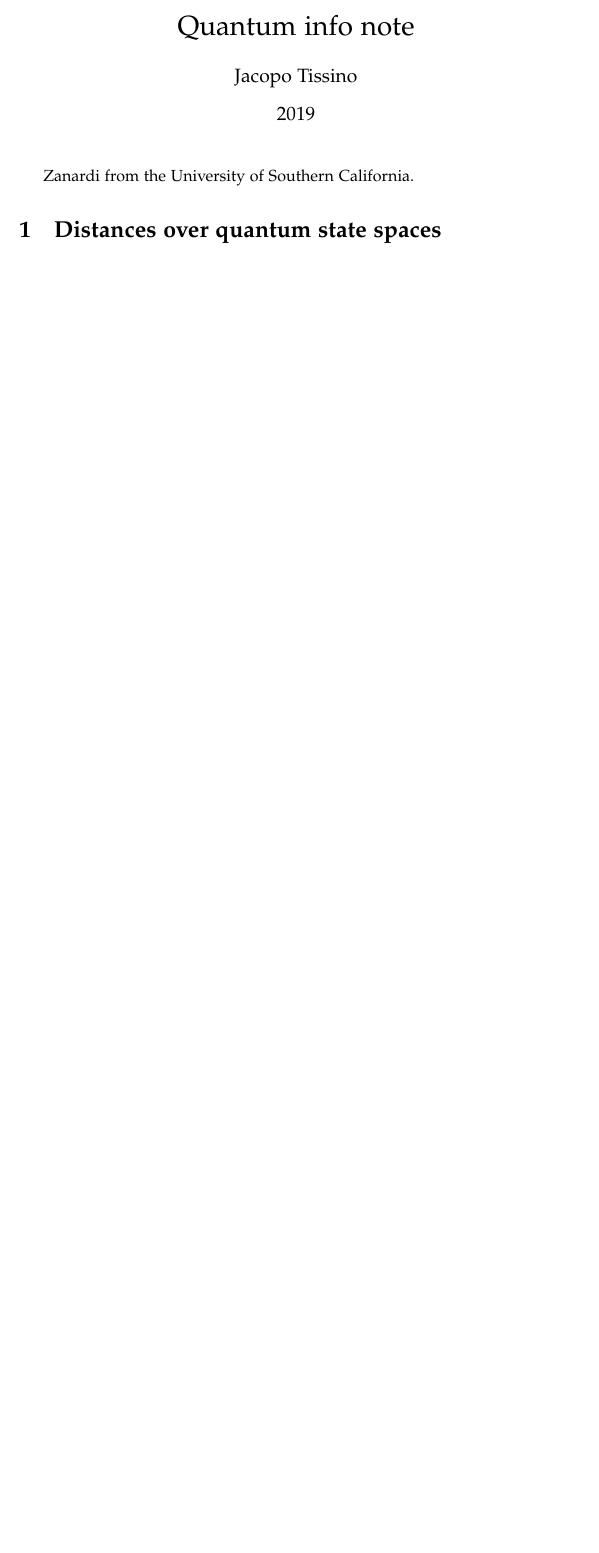
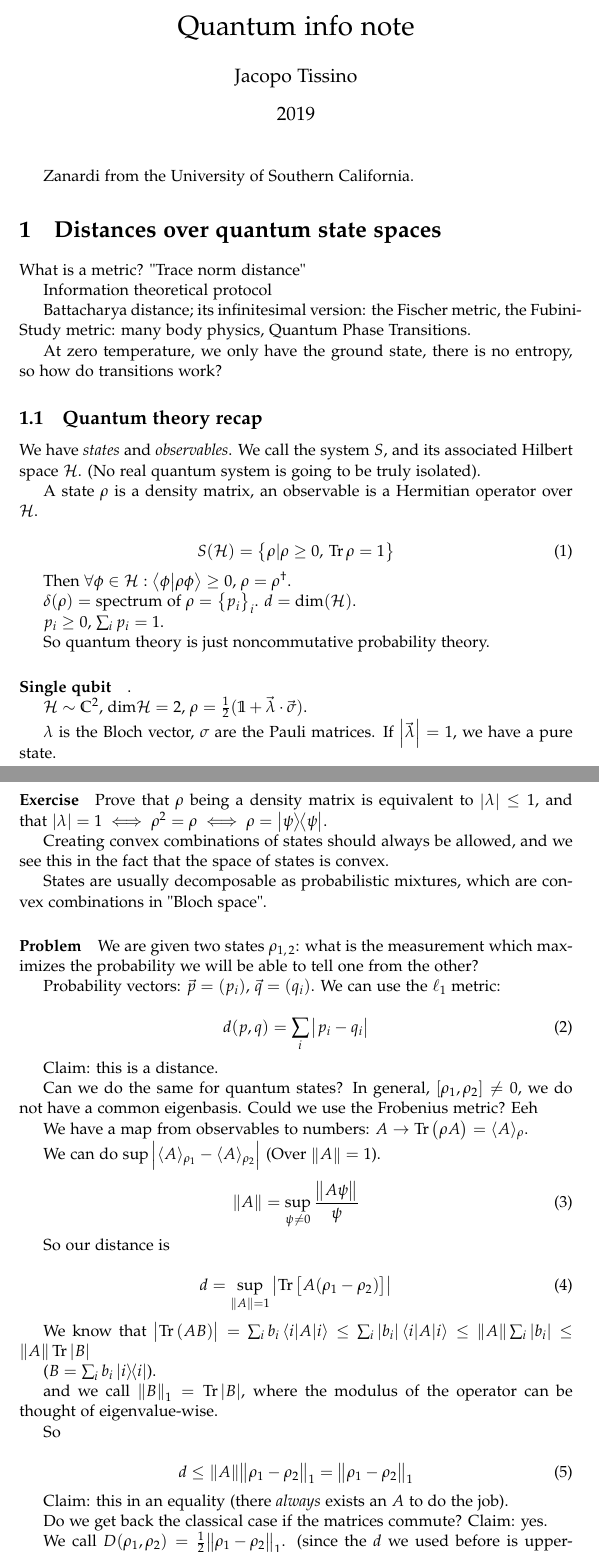
Before and after one commit to jacopok/notes, a LaTeX document (info_Q/main.tex, which reads info_Q/zanardi1.tex): part of the page before the commit and two parts of pages 1 and 2 of 4 after it, the two joined at a grey line, cut so that both start at the same text, the shorter picture padded with empty space. Compiled offline with pdfLaTeX.

Commit message:
Took notes on 4/6/2019.

```diff
--- a/info_Q/zanardi1.tex
+++ b/info_Q/zanardi1.tex
@@ -1,3 +1,88 @@
 Zanardi from the University of Southern California.
 
 \section{Distances over quantum state spaces}
+
+What is a metric? "Trace norm distance"
+
+Information theoretical protocol
+
+Battacharya distance; its infinitesimal version: the Fischer metric, the Fubini-Study metric: many body physics, Quantum Phase Transitions.
+
+At zero temperature, we only have the ground state, there is no entropy, so how do transitions work?
+
+\subsection{Quantum theory recap}
+
+We have \emph{states} and \emph{observables}. We call the system $S$, and its associated Hilbert space \(\H\). (No real quantum system is going to be truly isolated).
+
+A state \(\rho\) is a density matrix, an observable is a Hermitian operator over \(\H\).
+
+\begin{equation}
+  S(\H) = \qty{\rho | \rho \geq 0, \, \Tr \rho = 1}
+\end{equation}
+
+Then \(\forall \phi \in \H: \braket{\phi}{\rho \phi} \geq 0\), \(\rho = \rho ^\dag\).
+
+\(\delta (\rho) = \) spectrum of \(\rho\) \(= \qty{p_i}_i\). \(d = \dim (\H)\).
+
+\(p_i \geq 0\), \(\sum_i p_i = 1\).
+
+So quantum theory is just noncommutative probability theory.
+
+\paragraph{Single qubit}.
+
+$\H \sim \mathbb{C}^2$, $\dim \H = 2$, $\rho = \frac{1}{2} (\mathbb{1} + \vec{\lambda} \cdot \vec{\sigma})$.
+
+$\lambda$ is the Bloch vector, $\sigma$ are the Pauli matrices.
+If $\abs{\vec{\lambda}} = 1$, we have a pure state.
+
+\paragraph{Exercise}
+Prove that \(\rho\) being a density matrix is equivalent to $\abs{\lambda}\leq 1$, and that $\abs{\lambda} = 1 \iff \rho^2 = \rho \iff \rho = \ketbra{\psi}$.
+
+Creating convex combinations of states should always be allowed,  and we see this in the fact that the space of states is convex.
+
+States are usually decomposable as probabilistic mixtures, which are convex combinations in "Bloch space".
+
+\paragraph{Problem} We are given two states \(\rho _{1, \, 2}\): what is the measurement which maximizes the probability we will be able to tell one from the other?
+
+Probability vectors: \(\vec{p} = (p_i)\), \(\vec{q} = (q_i)\). We can use the \(\ell_1\) metric:
+
+\begin{equation}
+  d(p, q) = \sum_i \abs{p_i - q_i}
+\end{equation}
+
+Claim: this is a distance.
+
+Can we do the same for quantum states? In general, \([\rho_1,  \rho_2] \neq 0\), we do not have a common eigenbasis. Could we use the Frobenius metric? Eeh
+
+We have a map from observables to numbers: \(A \rightarrow \Tr \qty(\rho A) = \langle A \rangle_\rho\).
+
+We can do \(\sup{\abs{{\langle A \rangle_{\rho_1} - \langle A \rangle_{\rho_2}}}}\) (Over \(\norm{A} = 1\)).
+
+\begin{equation}
+  \norm{A} = \sup_{\psi \neq 0} \frac{\norm{A\psi}}{\psi}
+\end{equation}
+
+
+So our distance is
+
+\begin{equation}
+  d = \sup_{\norm{A}=1} \abs{\Tr \qty[A(\rho_1 - \rho_2)]}
+\end{equation}
+
+We know that \(\abs{\Tr \qty(AB)} = \sum_i b_i \ev{A}{i} \leq \sum_i \abs{b_i} \ev{A}{i} \leq \norm{A} \sum_i \abs{b_i} \leq \norm{A} \Tr \abs{B}\)
+
+(\(B = \sum_i b_i \ketbra{i}\)).
+
+and we call \(\norm{B}_1 = \Tr \abs{B}\), where the modulus of the operator can be thought of eigenvalue-wise.
+
+So
+
+\begin{equation}
+  d \leq \norm{A} \norm{\rho_1 - \rho_2}_1 = \norm{\rho_1 - \rho_2}_1
+\end{equation}
+
+Claim: this in an equality (there \emph{always} exists an $A$ to do the job).
+
+Do we get back the classical case if the matrices commute? Claim: yes.
+
+We call \(D(\rho_1, \rho_2) = \frac{1}{2} \norm{\rho_1 - \rho_2}_1\). (since the $d$ we used before is upper-bounded by 2, by the triangular inequality).
```
Also changed, not shown: info_Q/zanardi1.tex (88 more changed lines).
